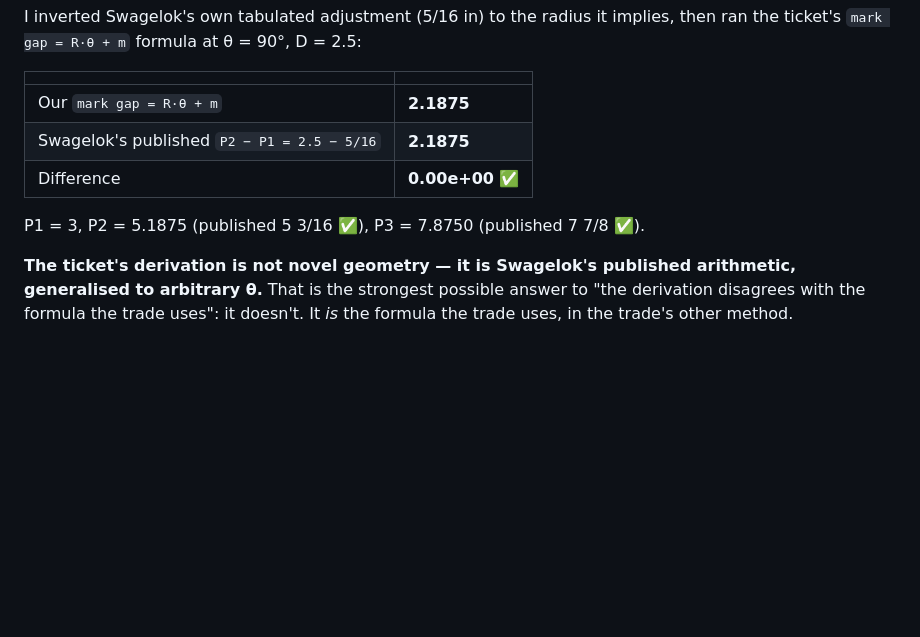
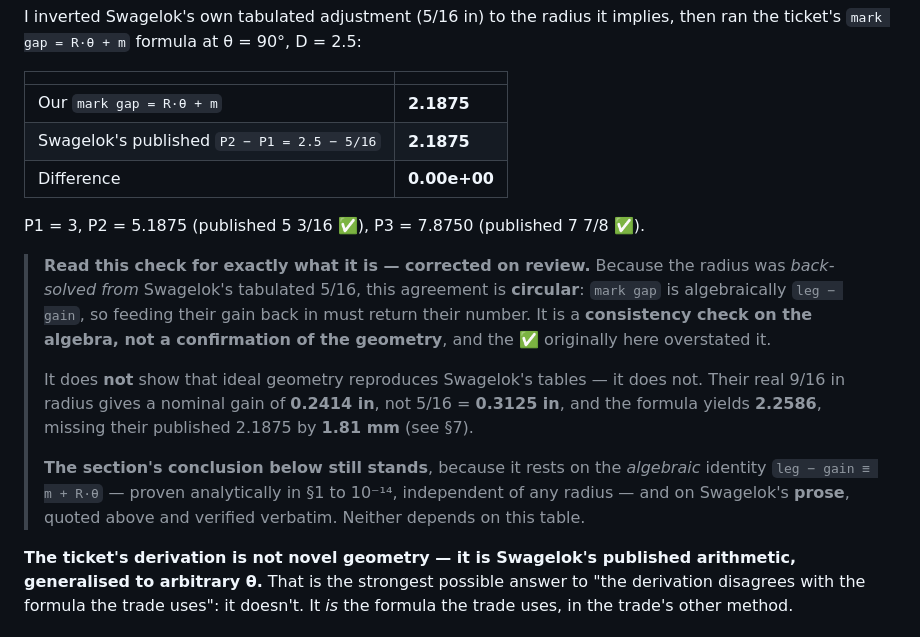
Before and after one commit to andyalexander/workshop-helper, a Markdown page: docs/research/pipe-bender-offset.md, the part around one of its changes. Drawn GitHub-style; blank space fills up the shorter version.

```diff
--- a/docs/research/pipe-bender-offset.md
+++ b/docs/research/pipe-bender-offset.md
@@ -162,9 +162,23 @@ ticket's `mark gap = R·θ + m` formula at θ = 90°, D = 2.5:
 | --- | --- |
 | Our `mark gap = R·θ + m` | **2.1875** |
 | Swagelok's published `P2 − P1 = 2.5 − 5/16` | **2.1875** |
-| Difference | **0.00e+00** ✅ |
+| Difference | **0.00e+00** |
 
 P1 = 3, P2 = 5.1875 (published 5 3/16 ✅), P3 = 7.8750 (published 7 7/8 ✅).
+
+> **Read this check for exactly what it is — corrected on review.** Because the radius was
+> *back-solved from* Swagelok's tabulated 5/16, this agreement is **circular**: `mark gap` is
+> algebraically `leg − gain`, so feeding their gain back in must return their number. It is a
+> **consistency check on the algebra, not a confirmation of the geometry**, and the ✅ originally
+> here overstated it.
+>
+> It does **not** show that ideal geometry reproduces Swagelok's tables — it does not. Their real
+> 9/16 in radius gives a nominal gain of **0.2414 in**, not 5/16 = **0.3125 in**, and the formula
+> yields **2.2586**, missing their published 2.1875 by **1.81 mm** (see §7).
+>
+> **The section's conclusion below still stands**, because it rests on the *algebraic* identity
+> `leg − gain ≡ m + R·θ` — proven analytically in §1 to 10⁻¹⁴, independent of any radius — and on
+> Swagelok's **prose**, quoted above and verified verbatim. Neither depends on this table.
 
 **The ticket's derivation is not novel geometry — it is Swagelok's published arithmetic,
 generalised to arbitrary θ.** That is the strongest possible answer to "the derivation disagrees
```
Also changed, not shown: other parts of docs/research/pipe-bender-offset.md (+40 -6 lines).
